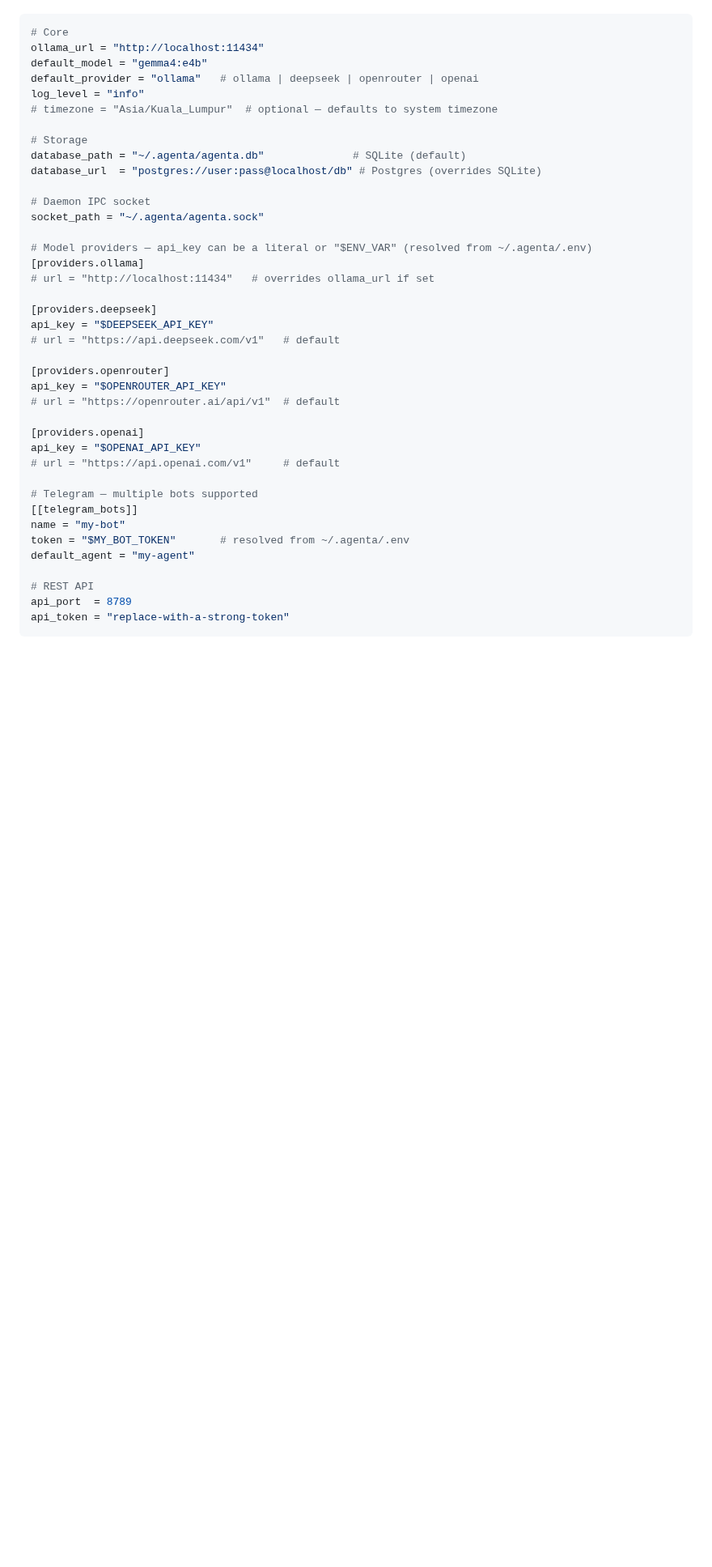
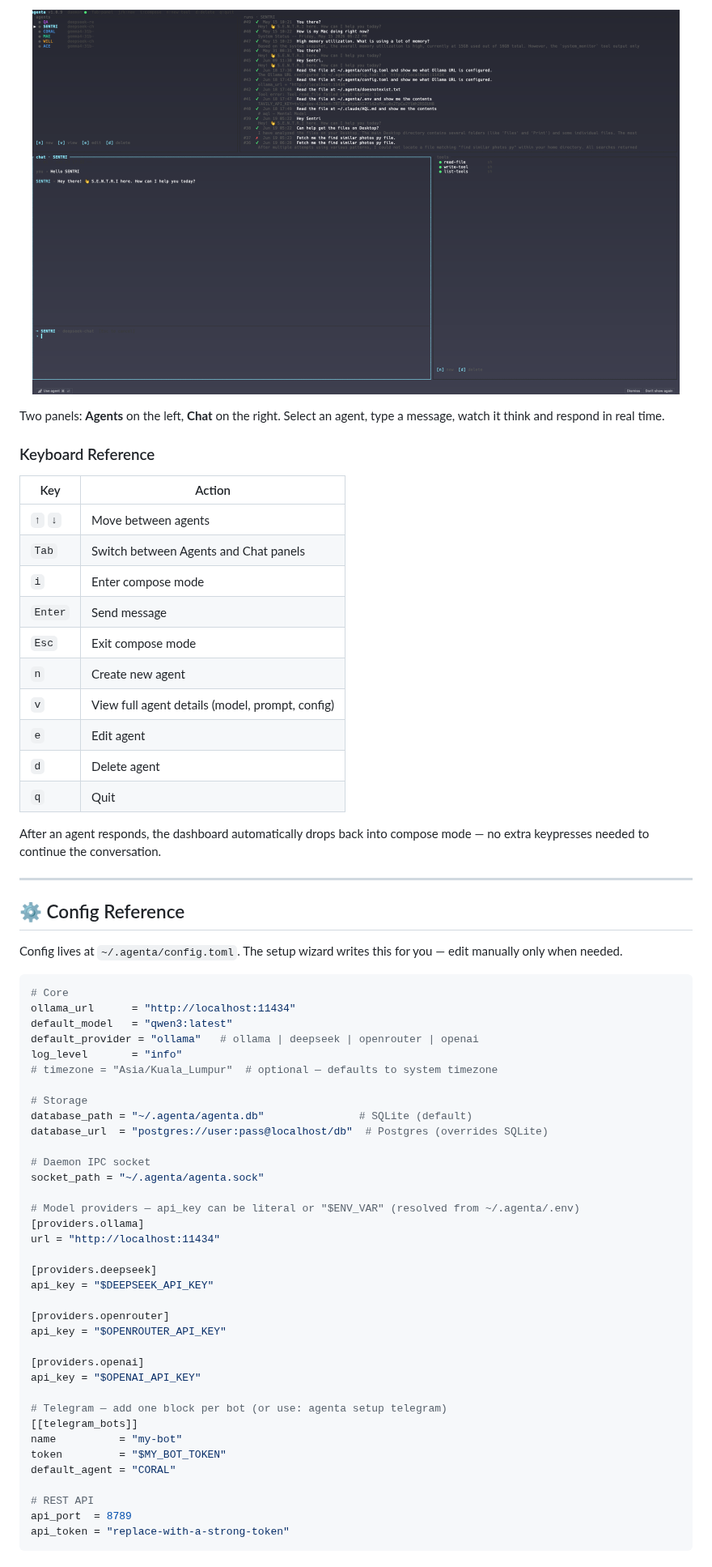
Before and after one commit to warifmust/agenta, a Markdown page: README.md, the part around one of its changes. Shown at 81% size. GitHub-like rendering; pictures changed too: assets/agenta-dashboard.png (added); blank space fills up the shorter version.

````diff
--- a/README.md
+++ b/README.md
@@ -95,40 +135,65 @@ Full config reference:
+<p align="center">
+  <img src="assets/agenta-dashboard.png" width="800" alt="Agenta Dashboard">
+</p>
+
+Two panels: **Agents** on the left, **Chat** on the right. Select an agent, type a message, watch it think and respond in real time.
+
+### Keyboard Reference
+
+| Key | Action |
+|-----|--------|
+| `↑` `↓` | Move between agents |
+| `Tab` | Switch between Agents and Chat panels |
+| `i` | Enter compose mode |
+| `Enter` | Send message |
+| `Esc` | Exit compose mode |
+| `n` | Create new agent |
+| `v` | View full agent details (model, prompt, config) |
+| `e` | Edit agent |
+| `d` | Delete agent |
+| `q` | Quit |
+
+After an agent responds, the dashboard automatically drops back into compose mode — no extra keypresses needed to continue the conversation.
+
+---
+
+## ⚙️ Config Reference
+
+Config lives at `~/.agenta/config.toml`. The setup wizard writes this for you — edit manually only when needed.
 
 ```toml
 # Core
-ollama_url = "http://localhost:11434"
-default_model = "gemma4:e4b"
+ollama_url      = "http://localhost:11434"
+default_model   = "qwen3:latest"
 default_provider = "ollama"   # ollama | deepseek | openrouter | openai
-log_level = "info"
+log_level       = "info"
 # timezone = "Asia/Kuala_Lumpur"  # optional — defaults to system timezone
 
 # Storage
-database_path = "~/.agenta/agenta.db"              # SQLite (default)
-database_url  = "postgres://user:pass@localhost/db" # Postgres (overrides SQLite)
+database_path = "~/.agenta/agenta.db"               # SQLite (default)
+database_url  = "postgres://user:pass@localhost/db"  # Postgres (overrides SQLite)
 
 # Daemon IPC socket
 socket_path = "~/.agenta/agenta.sock"
 
-# Model providers — api_key can be a literal or "$ENV_VAR" (resolved from ~/.agenta/.env)
+# Model providers — api_key can be literal or "$ENV_VAR" (resolved from ~/.agenta/.env)
 [providers.ollama]
-# url = "http://localhost:11434"   # overrides ollama_url if set
+url = "http://localhost:11434"
 
 [providers.deepseek]
 api_key = "$DEEPSEEK_API_KEY"
-# url = "https://api.deepseek.com/v1"   # default
 
 [providers.openrouter]
 api_key = "$OPENROUTER_API_KEY"
-# url = "https://openrouter.ai/api/v1"  # default
 
 [providers.openai]
 api_key = "$OPENAI_API_KEY"
-# url = "https://api.openai.com/v1"     # default
 
-# Telegram — multiple bots supported
+# Telegram — add one block per bot (or use: agenta setup telegram)
 [[telegram_bots]]
-name = "my-bot"
-token = "$MY_BOT_TOKEN"       # resolved from ~/.agenta/.env
-default_agent = "my-agent"
+name          = "my-bot"
+token         = "$MY_BOT_TOKEN"
+default_agent = "CORAL"
 
 # REST API
 api_port  = 8789
````
Also changed, not shown: other parts of README.md (+242 -242 lines), 6 other files.
